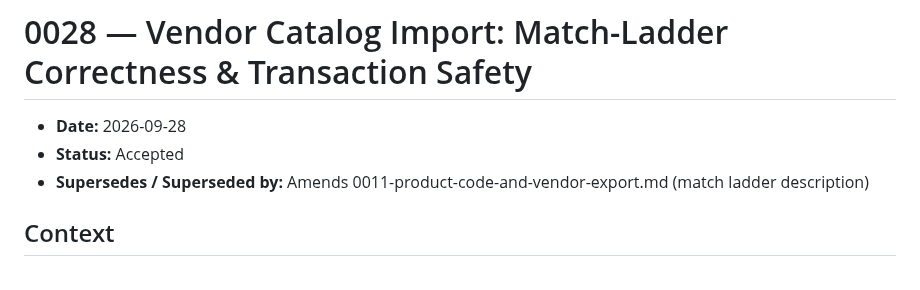
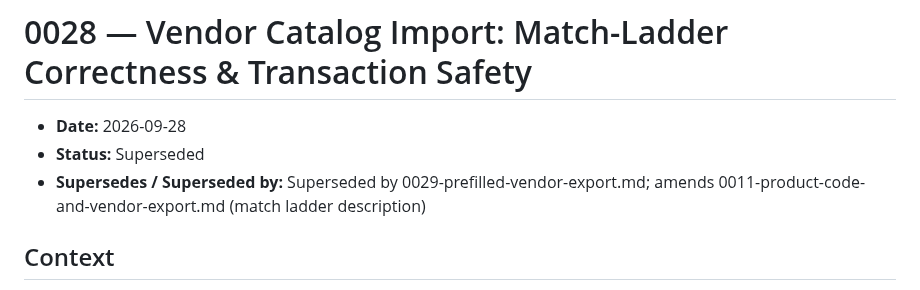
Before and after one commit to kailashstoneindia/golden-adobe, a Markdown page: docs/decisions/0028-vendor-catalog-import-correctness.md, the part around the change. Rendered like a GitHub page.

```diff
--- a/docs/decisions/0028-vendor-catalog-import-correctness.md
+++ b/docs/decisions/0028-vendor-catalog-import-correctness.md
@@ -1,8 +1,8 @@
 # 0028 — Vendor Catalog Import: Match-Ladder Correctness & Transaction Safety
 
 - **Date:** 2026-09-28
-- **Status:** Accepted
-- **Supersedes / Superseded by:** Amends 0011-product-code-and-vendor-export.md (match ladder description)
+- **Status:** Superseded
+- **Supersedes / Superseded by:** Superseded by 0029-prefilled-vendor-export.md; amends 0011-product-code-and-vendor-export.md (match ladder description)
 
 ## Context
 
```
Also changed, not shown: docs/decisions/0029-prefilled-vendor-export.md (added, +79 -0 lines).
